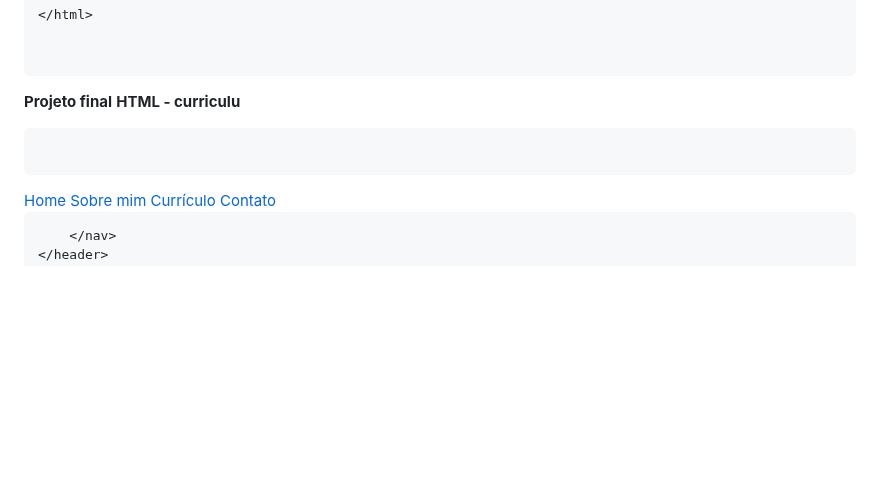
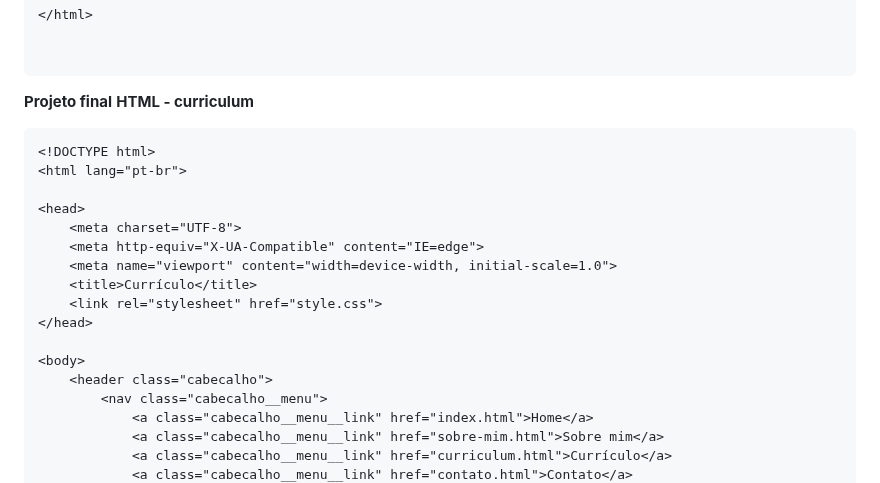
Before and after one commit to ClaudenyAvelino/html-basico, a Markdown page: README.md, the part around one of its changes. Rendered like a GitHub page; blank space fills up the shorter version.

Commit message:
Curriculum

````diff
--- a/README.md
+++ b/README.md
@@ -1154,9 +1154,7 @@ Acesse aqui
 ```
 
 **Projeto final**
-**HTML - curriculu**
-```
-
+**HTML - curriculum**
 ```
 <!DOCTYPE html>
 <html lang="pt-br">
````
Also changed, not shown: other parts of README.md (+2 -0 lines).
